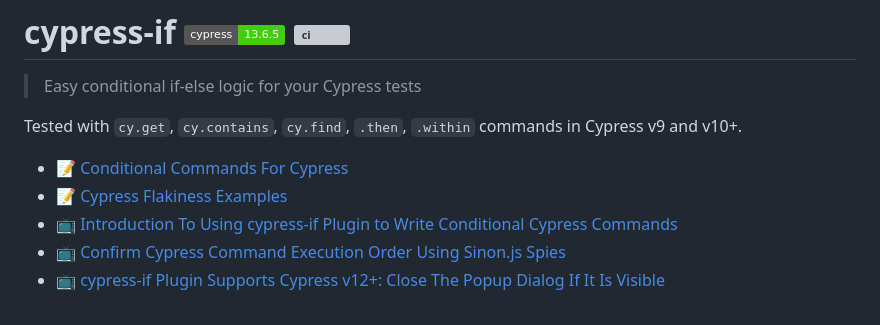
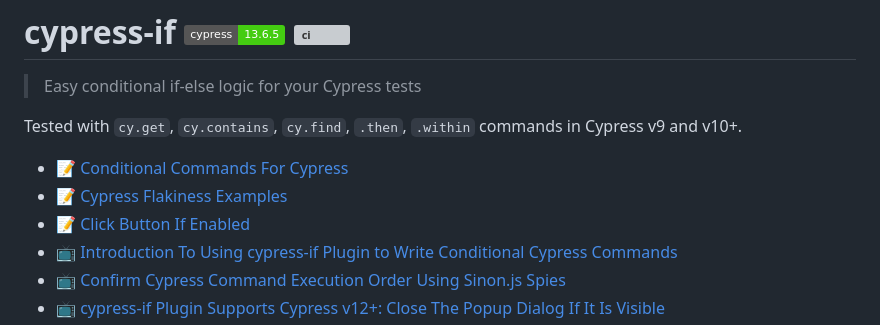
Before and after one commit to bahmutov/cypress-if, a Markdown page: README.md, the part around the change. Rendered like a GitHub page; badges without logos; grey boxes are pictures that could not be loaded.

Commit message:
add link to the blog post

```diff
--- a/README.md
+++ b/README.md
@@ -6,6 +6,7 @@ Tested with `cy.get`, `cy.contains`, `cy.find`, `.then`, `.within` commands in C
 
 - 📝 [Conditional Commands For Cypress](https://glebbahmutov.com/blog/cypress-if/)
 - 📝 [Cypress Flakiness Examples](https://glebbahmutov.com/blog/flakiness-example/)
+- 📝 [Click Button If Enabled](https://glebbahmutov.com/blog/click-button-if-enabled/)
 - 📺 [Introduction To Using cypress-if Plugin to Write Conditional Cypress Commands](https://youtu.be/TVwU0OvrVUA)
 - 📺 [Confirm Cypress Command Execution Order Using Sinon.js Spies](https://youtu.be/RTzJu44yAc8)
 - 📺 [cypress-if Plugin Supports Cypress v12+: Close The Popup Dialog If It Is Visible](https://youtu.be/PLP5Bq7KHTk)
```
